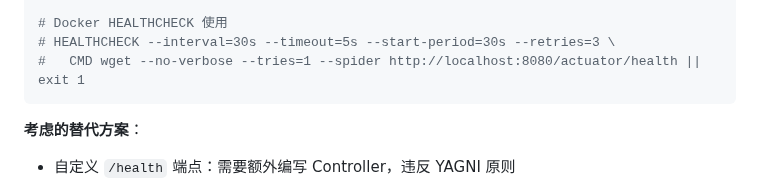
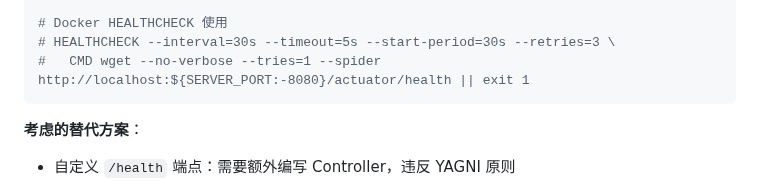
Before and after one commit to lldwb/AList-Media-Sync, a Markdown page: specs/003-docker-deploy/research.md, the part around the change. Rendered like a GitHub page.

````diff
--- a/specs/003-docker-deploy/research.md
+++ b/specs/003-docker-deploy/research.md
@@ -51,7 +51,7 @@ server:
 
 # Docker HEALTHCHECK 使用
 # HEALTHCHECK --interval=30s --timeout=5s --start-period=30s --retries=3 \
-#   CMD wget --no-verbose --tries=1 --spider http://localhost:8080/actuator/health || exit 1
+#   CMD wget --no-verbose --tries=1 --spider http://localhost:${SERVER_PORT:-8080}/actuator/health || exit 1
 ```
 
 **考虑的替代方案**：
````
Also changed, not shown: specs/003-docker-deploy/spec.md (+1 -1 lines), 1 other file.
